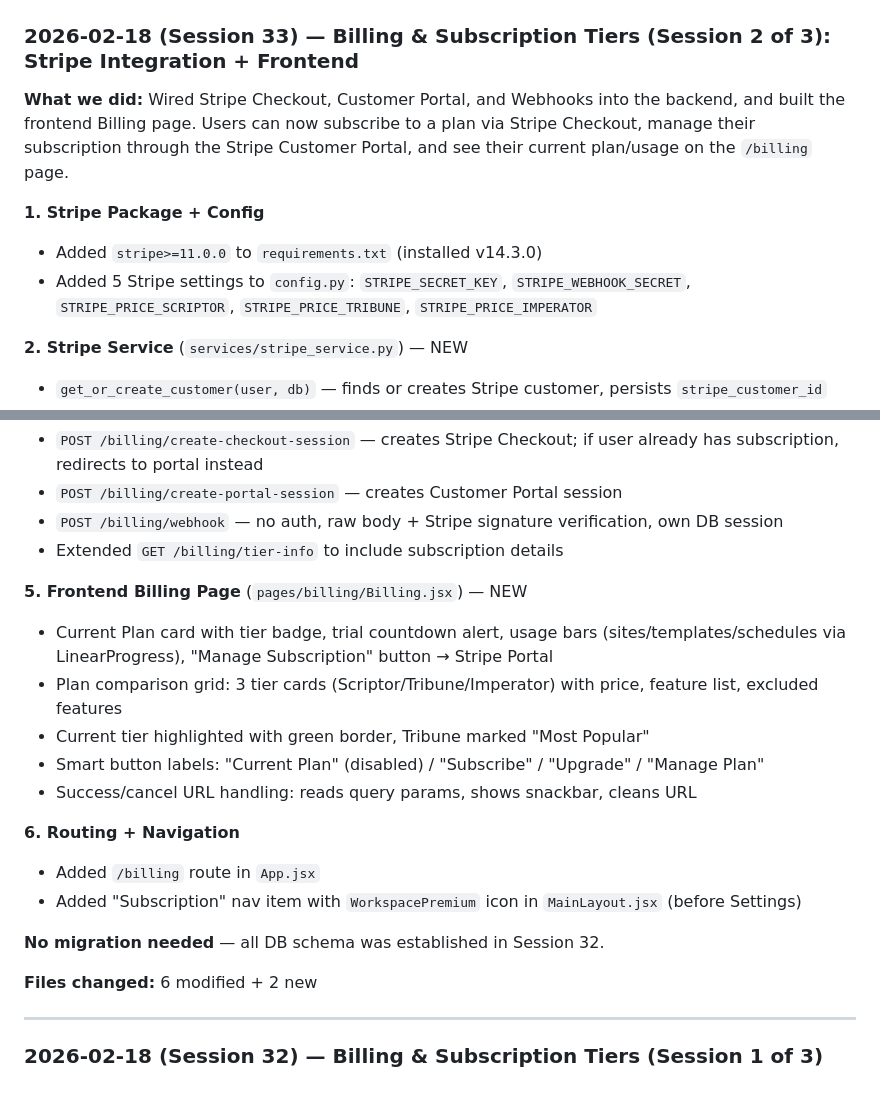
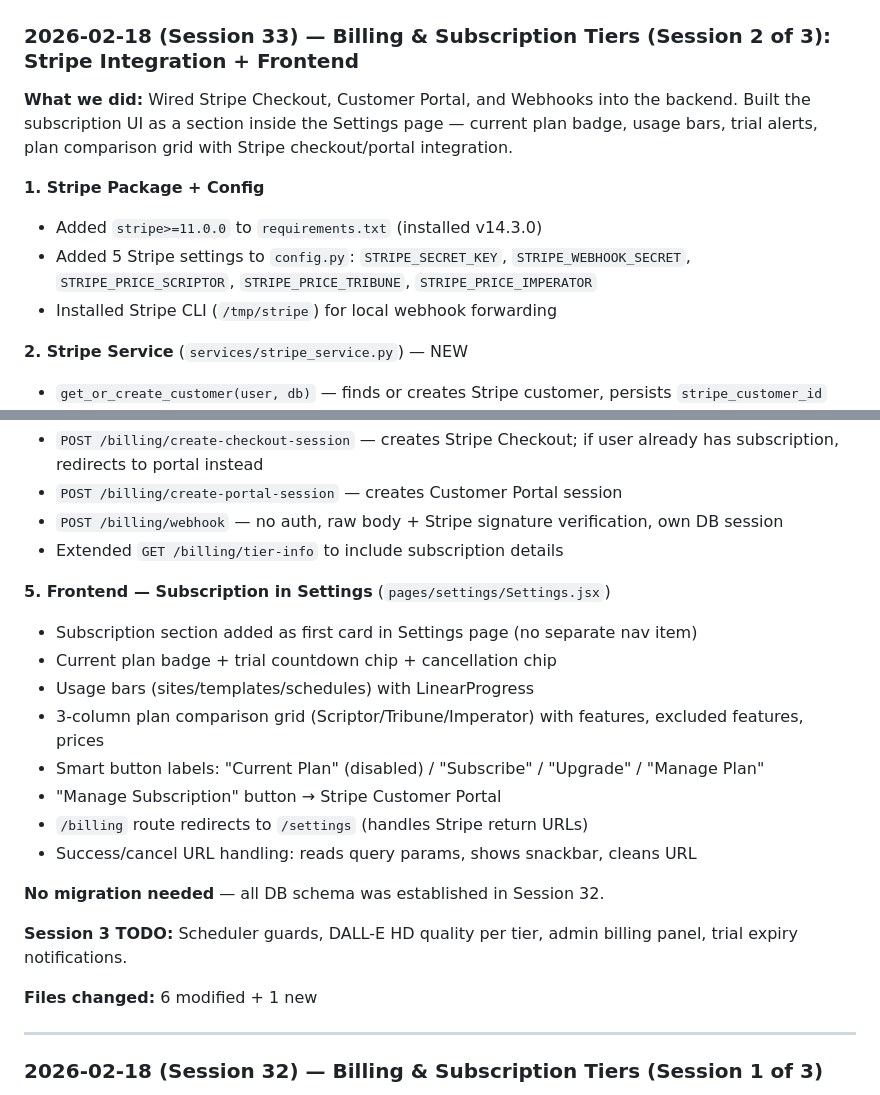
Before and after one commit to megbroc7/acta-ai, a Markdown page: CHANGELOG.md, 2 parts joined by grey strips. GitHub-like rendering.

Commit message:
Update CHANGELOG with Session 33 — Stripe Integration + Billing UI
Co-Authored-By: Claude Opus 4.6 <noreply@anthropic.com>

```diff
--- a/CHANGELOG.md
+++ b/CHANGELOG.md
@@ -19,11 +19,12 @@ Format follows [Keep a Changelog](https://keepachangelog.com/en/1.1.0/).
 ### 2026-02-18 (Session 33) — Billing & Subscription Tiers (Session 2 of 3): Stripe Integration + Frontend
 
 **What we did:**
-Wired Stripe Checkout, Customer Portal, and Webhooks into the backend, and built the frontend Billing page. Users can now subscribe to a plan via Stripe Checkout, manage their subscription through the Stripe Customer Portal, and see their current plan/usage on the `/billing` page.
+Wired Stripe Checkout, Customer Portal, and Webhooks into the backend. Built the subscription UI as a section inside the Settings page — current plan badge, usage bars, trial alerts, plan comparison grid with Stripe checkout/portal integration.
 
 **1. Stripe Package + Config**
 - Added `stripe>=11.0.0` to `requirements.txt` (installed v14.3.0)
 - Added 5 Stripe settings to `config.py`: `STRIPE_SECRET_KEY`, `STRIPE_WEBHOOK_SECRET`, `STRIPE_PRICE_SCRIPTOR`, `STRIPE_PRICE_TRIBUNE`, `STRIPE_PRICE_IMPERATOR`
+- Installed Stripe CLI (`/tmp/stripe`) for local webhook forwarding
 
 **2. Stripe Service** (`services/stripe_service.py`) — NEW
 - `get_or_create_customer(user, db)` — finds or creates Stripe customer, persists `stripe_customer_id`
@@ -47,20 +48,21 @@ Wired Stripe Checkout, Customer Portal, and Webhooks into the backend, and built
 - `POST /billing/webhook` — no auth, raw body + Stripe signature verification, own DB session
 - Extended `GET /billing/tier-info` to include subscription details
 
-**5. Frontend Billing Page** (`pages/billing/Billing.jsx`) — NEW
-- Current Plan card with tier badge, trial countdown alert, usage bars (sites/templates/schedules via LinearProgress), "Manage Subscription" button → Stripe Portal
-- Plan comparison grid: 3 tier cards (Scriptor/Tribune/Imperator) with price, feature list, excluded features
-- Current tier highlighted with green border, Tribune marked "Most Popular"
+**5. Frontend — Subscription in Settings** (`pages/settings/Settings.jsx`)
+- Subscription section added as first card in Settings page (no separate nav item)
+- Current plan badge + trial countdown chip + cancellation chip
+- Usage bars (sites/templates/schedules) with LinearProgress
+- 3-column plan comparison grid (Scriptor/Tribune/Imperator) with features, excluded features, prices
 - Smart button labels: "Current Plan" (disabled) / "Subscribe" / "Upgrade" / "Manage Plan"
+- "Manage Subscription" button → Stripe Customer Portal
+- `/billing` route redirects to `/settings` (handles Stripe return URLs)
 - Success/cancel URL handling: reads query params, shows snackbar, cleans URL
 
-**6. Routing + Navigation**
-- Added `/billing` route in `App.jsx`
-- Added "Subscription" nav item with `WorkspacePremium` icon in `MainLayout.jsx` (before Settings)
-
 **No migration needed** — all DB schema was established in Session 32.
 
-**Files changed:** 6 modified + 2 new
+**Session 3 TODO:** Scheduler guards, DALL-E HD quality per tier, admin billing panel, trial expiry notifications.
+
+**Files changed:** 6 modified + 1 new
 
 ---
 
```
